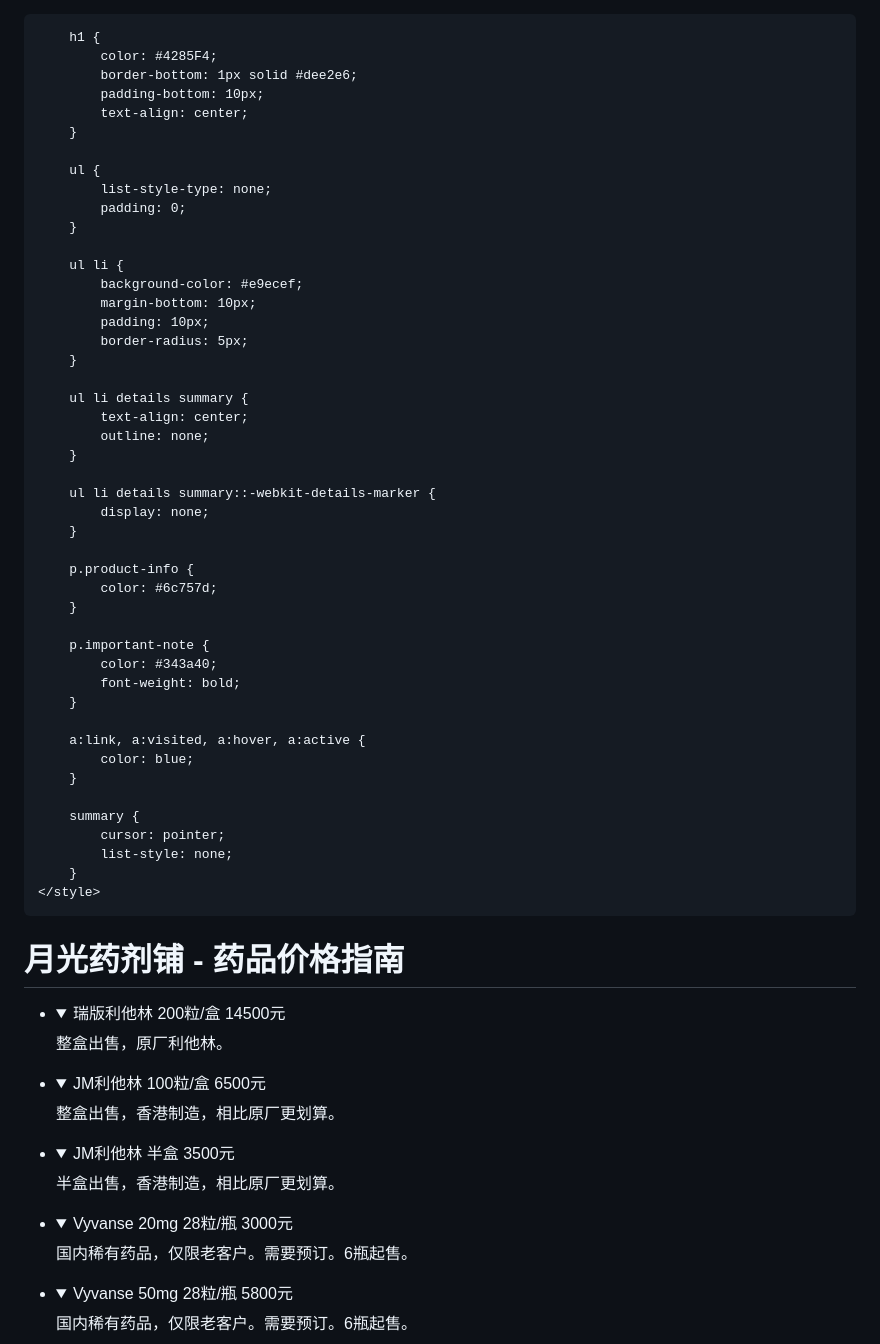
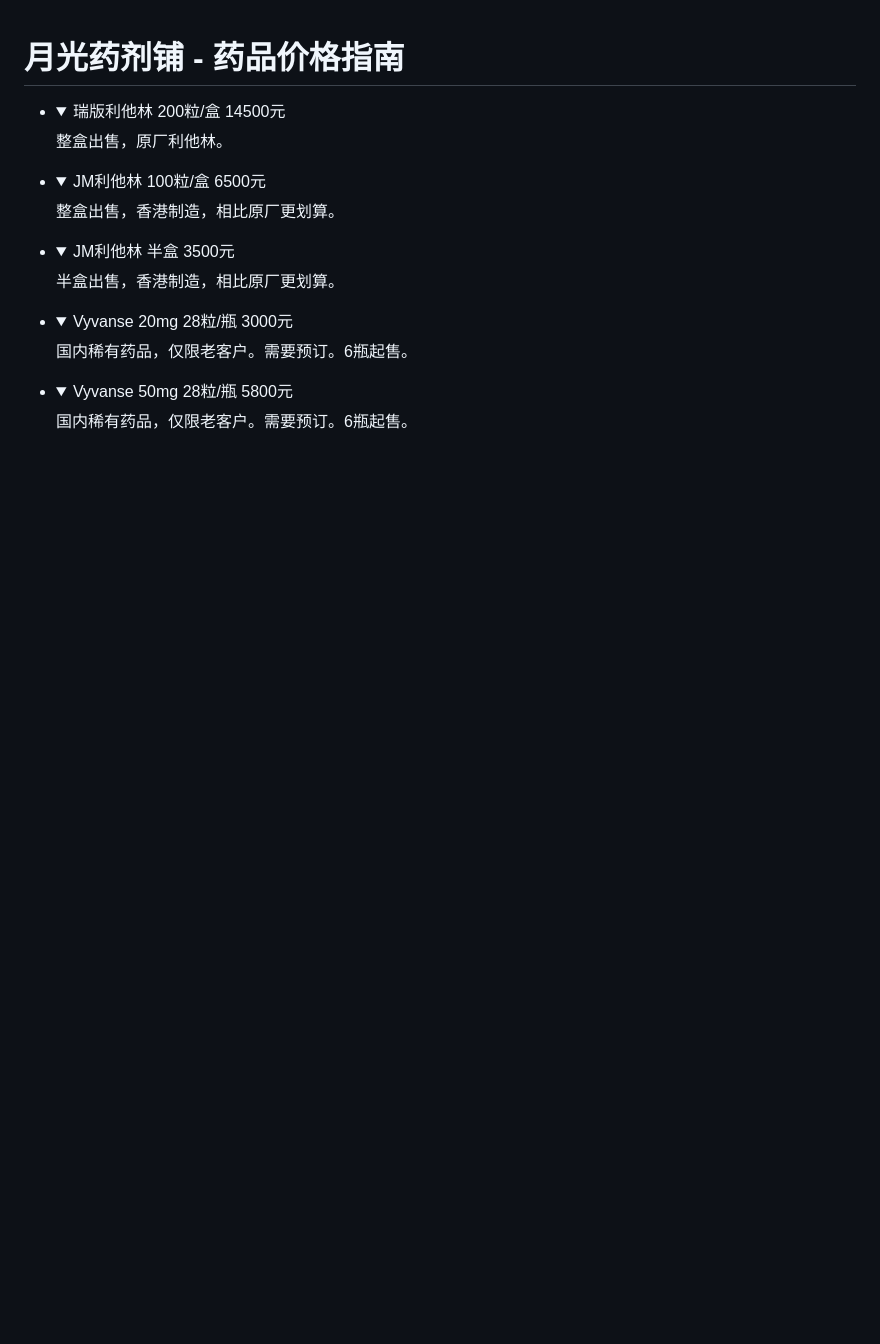
Before and after one commit to MoonLitDessert/MoonLitDessert, a Markdown page: README.md, the part around the change printed below. Drawn GitHub-style; folded sections open; blank space fills up the shorter version.

```diff
--- a/README.md
+++ b/README.md
@@ -1,67 +1,4 @@
-<!DOCTYPE html>
-<html>
 
-<head>
-    <meta charset="UTF-8">
-    <meta name="viewport" content="width=device-width, initial-scale=1.0">
-    <title>月光药剂铺 - 药品价格指南</title>
-    <style>
-        body {
-            font-family: Arial, sans-serif;
-            background-color: #f8f9fa;
-            padding: 20px;
-            color: #343a40;
-            max-width: 1200px;
-            margin: auto;
-        }
-
-        h1 {
-            color: #4285F4;
-            border-bottom: 1px solid #dee2e6;
-            padding-bottom: 10px;
-            text-align: center;
-        }
-
-        ul {
-            list-style-type: none;
-            padding: 0;
-        }
-
-        ul li {
-            background-color: #e9ecef;
-            margin-bottom: 10px;
-            padding: 10px;
-            border-radius: 5px;
-        }
-
-        ul li details summary {
-            text-align: center;
-            outline: none;
-        }
-
-        ul li details summary::-webkit-details-marker {
-            display: none;
-        }
-
-        p.product-info {
-            color: #6c757d;
-        }
-
-        p.important-note {
-            color: #343a40;
-            font-weight: bold;
-        }
-
-        a:link, a:visited, a:hover, a:active {
-            color: blue;
-        }
-
-        summary {
-            cursor: pointer;
-            list-style: none;
-        }
-    </style>
-</head>
 <body>
     <h1>月光药剂铺 - 药品价格指南</h1>
     <ul>
```
Also changed, not shown: other parts of README.md (+5 -39 lines).
